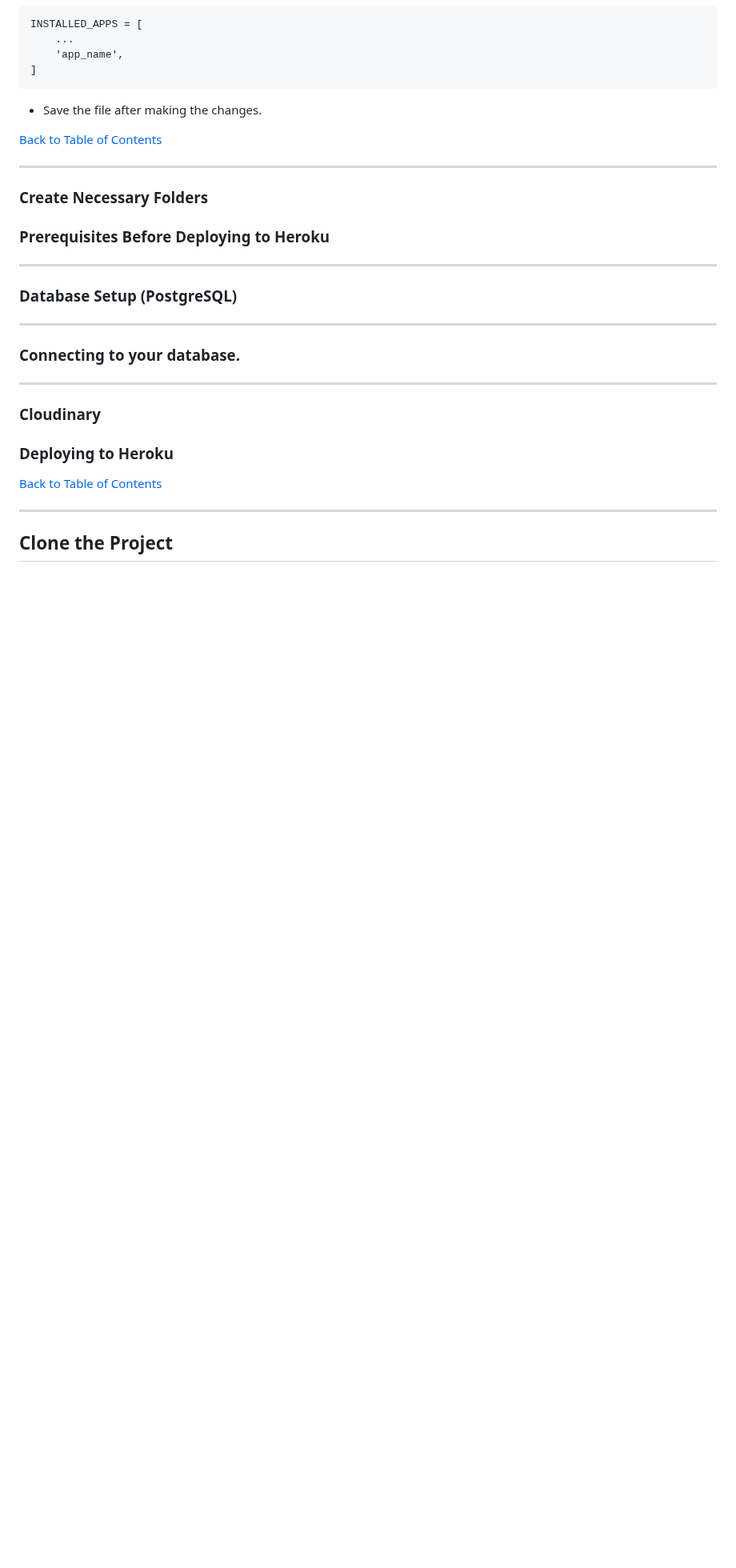
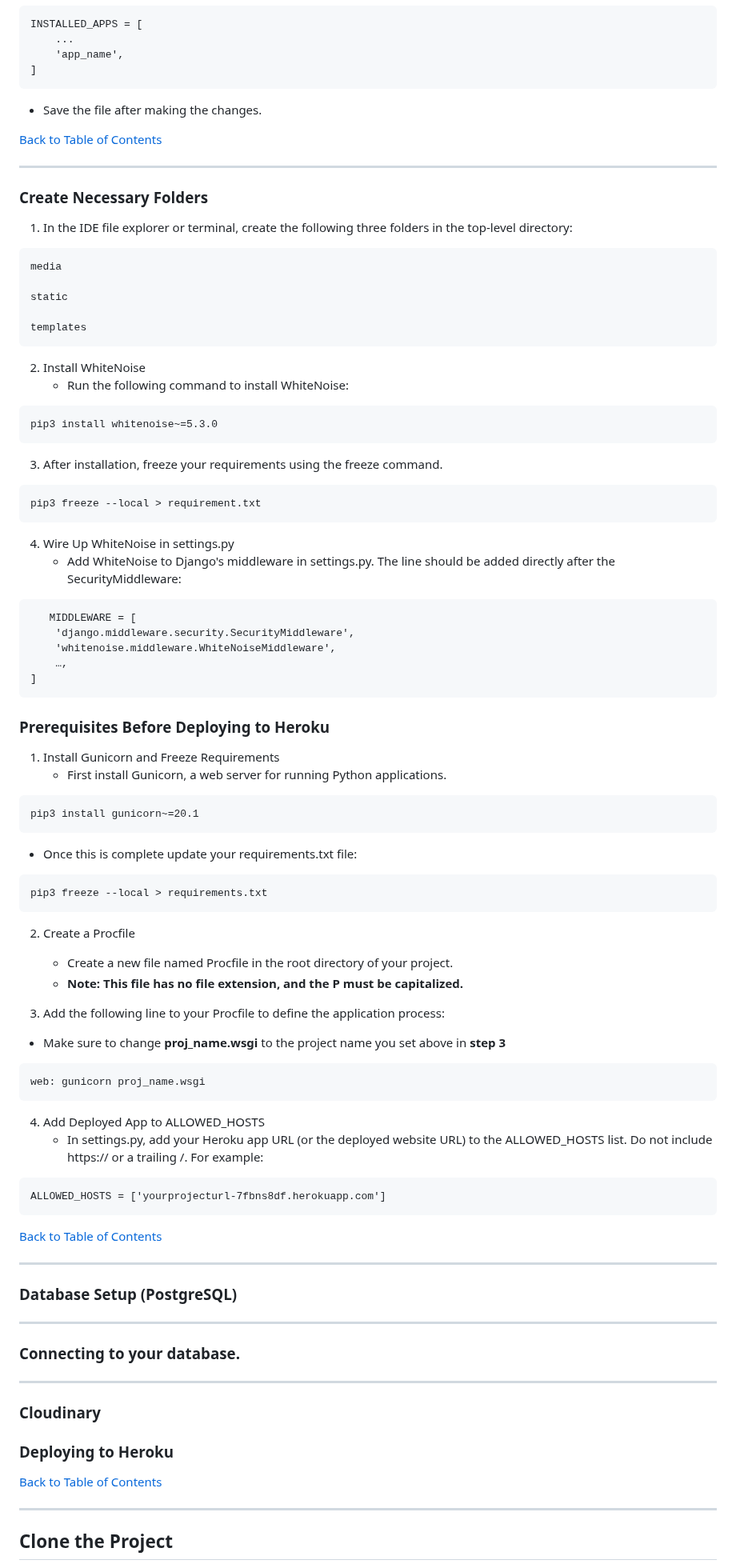
Before and after one commit to Sazzzel/Blogggel, a Markdown page: README.md, the part around the change. Shown at 80% size. Rendered like a GitHub page; blank space fills up the shorter version.

Commit message:
Add: Prerequisites Before Deploying to Heroku to readme

````diff
--- a/README.md
+++ b/README.md
@@ -1028,12 +1028,60 @@ INSTALLED_APPS = [
 
 ###  Create Necessary Folders
 
+1. In the IDE file explorer or terminal, create the following three folders in the top-level directory:
+```
+media
 
+static
+
+templates
+```
+2. Install WhiteNoise
+   - Run the following command to install WhiteNoise:
+```
+pip3 install whitenoise~=5.3.0
+```
+3. After installation, freeze your requirements using the freeze command.
+```
+pip3 freeze --local > requirement.txt
+```
+4. Wire Up WhiteNoise in settings.py
+   - Add WhiteNoise to Django's middleware in settings.py. The line should be added directly after the SecurityMiddleware:
+```
+   MIDDLEWARE = [
+    'django.middleware.security.SecurityMiddleware',
+    'whitenoise.middleware.WhiteNoiseMiddleware',
+    …,
+]
+```
 
 ### Prerequisites Before Deploying to Heroku
 
+1. Install Gunicorn and Freeze Requirements
+   - First install Gunicorn, a web server for running Python applications.
+```
+pip3 install gunicorn~=20.1
+```
+- Once this is complete update your requirements.txt file:
+```
+pip3 freeze --local > requirements.txt
+```
 
+2. Create a Procfile
+   - Create a new file named Procfile in the root directory of your project.
+   - **Note: This file has no file extension, and the P must be capitalized.**
 
+3. Add the following line to your Procfile to define the application process:
+  - Make sure to change **proj_name.wsgi** to the project name you set above in **step 3**
+```
+web: gunicorn proj_name.wsgi
+```
+4. Add Deployed App to ALLOWED_HOSTS
+   - In settings.py, add your Heroku app URL (or the deployed website URL) to the ALLOWED_HOSTS list. Do not include https:// or a trailing /. For example:
+```
+ALLOWED_HOSTS = ['yourprojecturl-7fbns8df.herokuapp.com']
+```
+[Back to Table of Contents](#table-of-contents)
 
 ---
 
````
